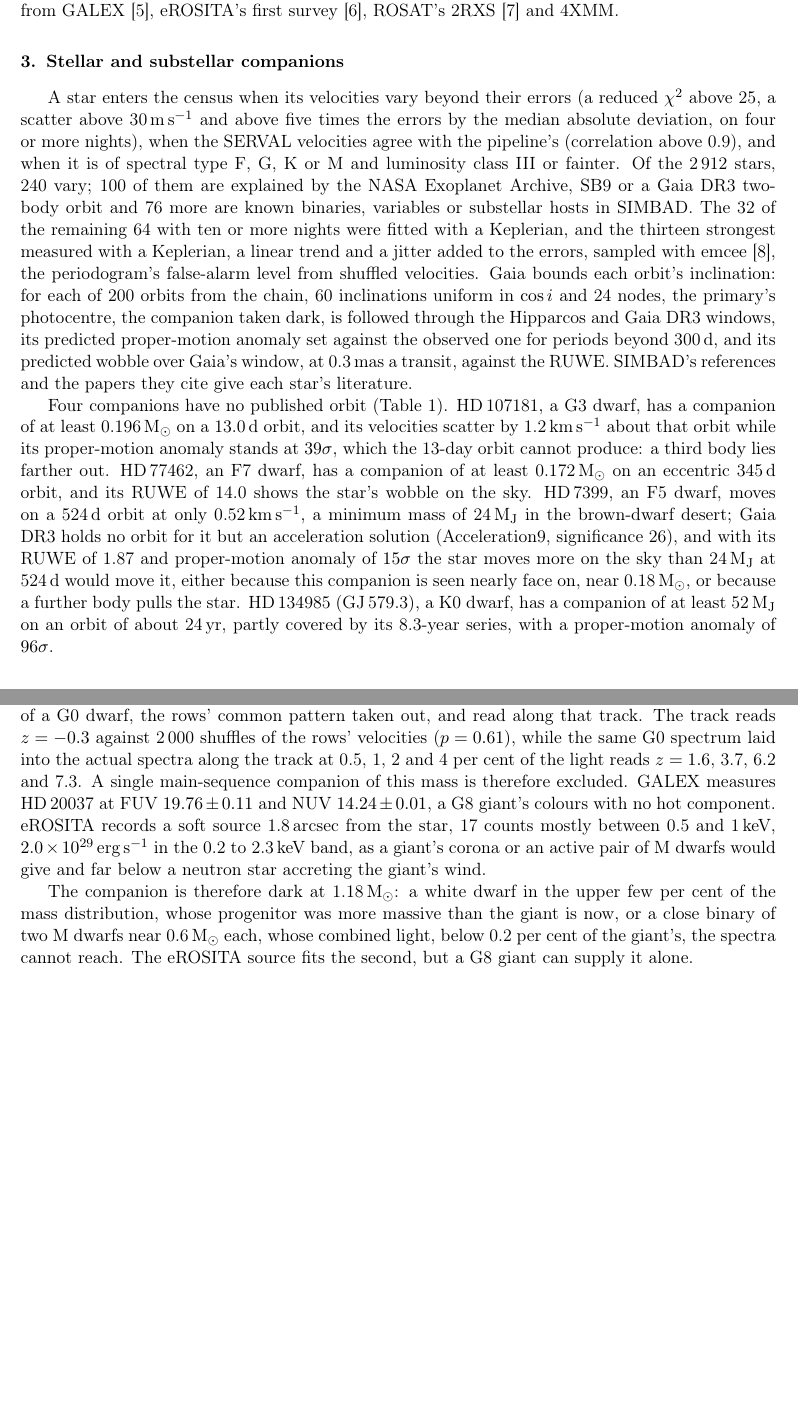
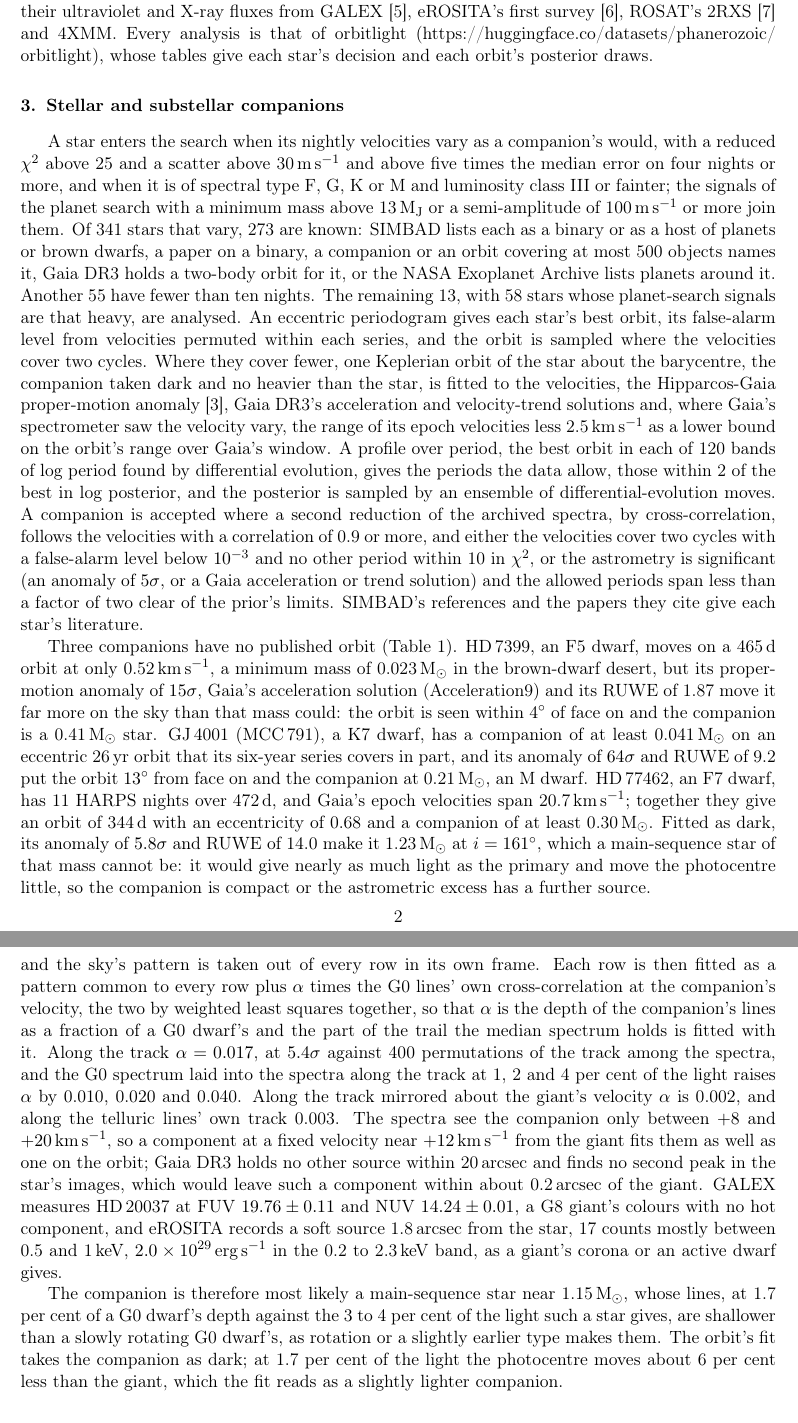
Before and after one commit to CharlesCNorton/seti-tools, a LaTeX paper (papers/hidden_companions/hidden_companions.tex): two parts of pages 2 and 3 of 4 before the commit and two parts of pages 2 and 4 of 5 after it, joined at a grey line, cut so that both start at the same text, the shorter picture padded with empty space. Compiled offline with pdfLaTeX.

Commit message:
Update the hidden-companions paper to four stellar companions, with HD 20037 B's orbit, mass and lines along its predicted track

```diff
--- a/papers/hidden_companions/hidden_companions.tex
+++ b/papers/hidden_companions/hidden_companions.tex
@@ -78,41 +82,53 @@ H$\alpha$ and Na\,D indices and the pipeline's line width and bisector of each s
 star is matched to Gaia DR3~\cite{GaiaNSS2023} as the brightest source within 30\,arcsec of its
 J2000 position whose $G$ lies within 2.5\,mag of its $V$, which follows stars of high proper
 motion to Gaia's epoch, and to the Hipparcos-Gaia proper-motion anomaly of
-ref.~\cite{Kervella2022} through its Hipparcos number. The public HARPS spectra of the stars
-discussed here come from the ESO Science Archive, and their ultraviolet and X-ray fluxes from
-GALEX~\cite{Bianchi2017}, eROSITA's first survey~\cite{Merloni2024}, ROSAT's 2RXS~\cite{Boller2016}
-and 4XMM.
+ref.~\cite{Kervella2022} through its Hipparcos number, with that catalogue's mass of the star. The
+public HARPS spectra of the stars discussed here come from the ESO Science Archive, and their
+ultraviolet and X-ray fluxes from GALEX~\cite{Bianchi2017}, eROSITA's first
+survey~\cite{Merloni2024}, ROSAT's 2RXS~\cite{Boller2016} and 4XMM. Every analysis is that of
+orbitlight (\url{https://huggingface.co/datasets/phanerozoic/orbitlight}), whose tables give each
+star's decision and each orbit's posterior draws.
 
 \section{Stellar and substellar companions}\label{sec:stellar}
 
-A star enters the census when its velocities vary beyond their errors (a reduced $\chi^2$ above
-25, a scatter above 30\,\ms\ and above five times the errors by the median absolute deviation,
-on four or more nights), when the SERVAL velocities agree with the pipeline's (correlation above
-0.9), and when it is of spectral type F, G, K or M and luminosity class III or fainter. Of the
-2\,912 stars, 240 vary; 100 of them are explained by the NASA Exoplanet Archive, SB9 or a Gaia
-DR3 two-body orbit and 76 more are known binaries, variables or substellar hosts in SIMBAD. The
-32 of the remaining 64 with ten or more nights were fitted with a Keplerian, and the thirteen
-strongest measured with a Keplerian, a linear trend and a jitter added to the errors, sampled with
-emcee~\cite{ForemanMackey2013}, the periodogram's false-alarm level from shuffled velocities. Gaia bounds each orbit's inclination:
-for each of 200 orbits from the chain, 60 inclinations uniform in $\cos i$ and 24 nodes, the
-primary's photocentre, the companion taken dark, is followed through the Hipparcos and Gaia DR3
-windows, its predicted proper-motion anomaly set against the observed one for periods beyond
-300\,d, and its predicted wobble over Gaia's window, at 0.3\,mas a transit, against the RUWE.
-SIMBAD's references and the papers they cite give each star's literature.
+A star enters the search when its nightly velocities vary as a companion's would, with a reduced
+$\chi^2$ above 25 and a scatter above 30\,\ms\ and above five times the median error on four
+nights or more, and when it is of spectral type F, G, K or M and luminosity class III or fainter;
+the signals of the planet search with a minimum mass above 13\,\Mjup\ or a semi-amplitude of
+100\,\ms\ or more join them. Of 341 stars that vary, 273 are known: SIMBAD lists each as a binary
+or as a host of planets or brown dwarfs, a paper on a binary, a companion or an orbit covering at
+most 500 objects names it, Gaia DR3 holds a two-body orbit for it, or the NASA Exoplanet Archive
+lists planets around it. Another 55 have fewer than ten nights. The remaining 13, with 58 stars
+whose planet-search signals are that heavy, are analysed. An eccentric periodogram gives each
+star's best orbit, its false-alarm level from velocities permuted within each series, and the
+orbit is sampled where the velocities cover two cycles. Where they cover fewer, one Keplerian orbit
+of the star about the barycentre, the companion taken dark and no heavier than the star, is fitted
+to the velocities, the Hipparcos-Gaia proper-motion anomaly~\cite{Kervella2022}, Gaia DR3's
+acceleration and velocity-trend solutions and, where Gaia's spectrometer saw the velocity vary,
+the range of its epoch velocities less 2.5\,\kms\ as a lower bound on the orbit's range over
+Gaia's window. A profile over period, the best orbit in each of 120 bands of log
+period found by differential evolution, gives the periods the data allow, those within 2 of the
+best in log posterior, and the posterior is sampled by an ensemble of differential-evolution moves.
+A companion is accepted where a second reduction of the archived spectra, by cross-correlation,
+follows the velocities with a correlation of 0.9 or more, and either the velocities cover two
+cycles with a false-alarm level below $10^{-3}$ and no other period within 10 in $\chi^2$, or the
+astrometry is significant (an anomaly of $5\sigma$, or a Gaia acceleration or trend solution) and
+the allowed periods span less than a factor of two clear of the prior's limits. SIMBAD's references
+and the papers they cite give each star's literature.
 
-Four companions have no published orbit (Table~\ref{tab:stellar}). HD\,107181, a G3 dwarf, has
-a companion of at least 0.196\,\Msun\ on a 13.0\,d orbit, and its velocities scatter by
-1.2\,\kms\ about that orbit while its proper-motion anomaly stands at $39\sigma$, which the
-13-day orbit cannot produce: a third body lies farther out. HD\,77462, an F7 dwarf, has a
-companion of at least 0.172\,\Msun\ on an eccentric 345\,d orbit, and its RUWE of 14.0 shows
-the star's wobble on the sky. HD\,7399, an F5 dwarf, moves on
-a 524\,d orbit at only 0.52\,\kms, a minimum mass of 24\,\Mjup\ in the brown-dwarf desert; Gaia
-DR3 holds no orbit for it but an acceleration solution (Acceleration9, significance 26), and with
-its RUWE of 1.87 and proper-motion anomaly of $15\sigma$ the star moves more on the sky than
-24\,\Mjup\ at 524\,d would move it, either because this companion is seen nearly face on, near
-0.18\,\Msun, or because a further body pulls the star. HD\,134985 (GJ\,579.3), a K0 dwarf, has a companion of at least
-52\,\Mjup\ on an orbit of about 24\,yr, partly covered by its 8.3-year series, with a
-proper-motion anomaly of $96\sigma$.
+Three companions have no published orbit (Table~\ref{tab:stellar}). HD\,7399, an F5 dwarf, moves
+on a 465\,d orbit at only 0.52\,\kms, a minimum mass of 0.023\,\Msun\ in the brown-dwarf desert,
+but its proper-motion anomaly of $15\sigma$, Gaia's acceleration solution (Acceleration9) and its
+RUWE of 1.87 move it far more on the sky than that mass could: the orbit is seen within
+$4^\circ$ of face on and the companion is a 0.41\,\Msun\ star. GJ\,4001 (MCC\,791), a K7 dwarf,
+has a companion of at least 0.041\,\Msun\ on an eccentric 26\,yr orbit that its six-year series
+covers in part, and its anomaly of $64\sigma$ and RUWE of 9.2 put the orbit $13^\circ$ from face
+on and the companion at 0.21\,\Msun, an M dwarf. HD\,77462, an F7 dwarf, has 11 HARPS nights over
+472\,d, and Gaia's epoch velocities span 20.7\,\kms; together they give an orbit of 344\,d with
+an eccentricity of 0.68 and a companion of at least 0.30\,\Msun. Fitted as dark, its anomaly of
+$5.8\sigma$ and RUWE of 14.0 make it 1.23\,\Msun\ at $i = 161^\circ$, which a main-sequence star
+of that mass cannot be: it would give nearly as much light as the primary and move the photocentre
+little, so the companion is compact or the astrometric excess has a further source.
 
 \begin{table}[t]
 \centering
@@ -186,10 +195,0 @@ velocity about the systemic one, here $+5.0$ to $+16.6$\,\kms. The spectra are p
-giant's frame on a grid uniform in velocity, divided by their median and whitened,
-cross-correlated with the line depths of a G0 dwarf, the rows' common pattern taken out, and read
-along that track. The track reads $z = -0.3$ against 2\,000 shuffles of the rows' velocities
-($p = 0.61$), while the same G0 spectrum laid into the actual spectra along the track at 0.5, 1,
-2 and 4 per cent of the light reads $z = 1.6$, 3.7, 6.2 and 7.3. A single main-sequence companion
-of this mass is therefore excluded. GALEX measures HD\,20037 at FUV $19.76 \pm 0.11$ and NUV
-$14.24 \pm 0.01$, a G8 giant's colours with no hot component. eROSITA records a soft source
-1.8\,arcsec from the star, 17 counts mostly between 0.5 and 1\,keV, $2.0\times10^{29}$\,erg\,s$^{-1}$
-in the 0.2 to 2.3\,keV band, as a giant's corona or an active pair of M dwarfs would give and far
-below a neutron star accreting the giant's wind.
@@ -196,8 +202,25 @@ below a neutron star accreting the giant's wind.
+over 501\,\kms, and the sky's pattern is taken out of every row in its own frame. Each row is then
+fitted as a pattern common to every row plus $\alpha$ times the G0 lines' own cross-correlation at
+the companion's velocity, the two by weighted least squares together, so that $\alpha$ is the depth
+of the companion's lines as a fraction of a G0 dwarf's and the part of the trail the median
+spectrum holds is fitted with it. Along the track $\alpha = 0.017$, at $5.4\sigma$ against 400
+permutations of the track among the spectra, and the G0 spectrum laid into the spectra along the
+track at 1, 2 and 4 per cent of the light raises $\alpha$ by 0.010, 0.020 and 0.040. Along the
+track mirrored about the giant's velocity $\alpha$ is 0.002, and along the telluric lines' own track
+0.003. The spectra see the companion only between $+8$ and $+20$\,\kms, so a component at a fixed
+velocity near $+12$\,\kms\ from the giant fits them as well as one on the orbit; Gaia DR3 holds no
+other source within 20\,arcsec and finds no second peak in the star's images, which would leave
+such a component within about 0.2\,arcsec of the giant. GALEX measures HD\,20037 at FUV
+$19.76 \pm 0.11$ and NUV $14.24 \pm 0.01$, a G8 giant's colours with no hot component, and eROSITA
+records a soft source 1.8\,arcsec from the star, 17 counts mostly between 0.5 and 1\,keV,
+$2.0\times10^{29}$\,erg\,s$^{-1}$ in the 0.2 to 2.3\,keV band, as a giant's corona or an active
+dwarf gives.
 
-The companion is therefore dark at 1.18\,\Msun: a white dwarf in the upper few per cent of the
-mass distribution, whose progenitor was more massive than the giant is now, or a close binary of
-two M dwarfs near 0.6\,\Msun\ each, whose combined light, below 0.2 per cent of the giant's, the
-spectra cannot reach. The eROSITA source fits the second, but a G8 giant can supply it alone.
+The companion is therefore most likely a main-sequence star near 1.15\,\Msun, whose lines, at
+1.7 per cent of a G0 dwarf's depth against the 3 to 4 per cent of the light such a star gives, are
+shallower than a slowly rotating G0 dwarf's, as rotation or a slightly earlier type makes them.
+The orbit's fit takes the companion as dark; at 1.7 per cent of the light the photocentre moves
+about 6 per cent less than the giant, which the fit reads as a slightly lighter companion.
 
 \section{Conclusion}\label{sec:conclusion}
 
```
Also changed, not shown: papers/hidden_companions/hidden_companions.pdf, papers/hidden_companions/hidden_companions.tex (109 more changed lines).
